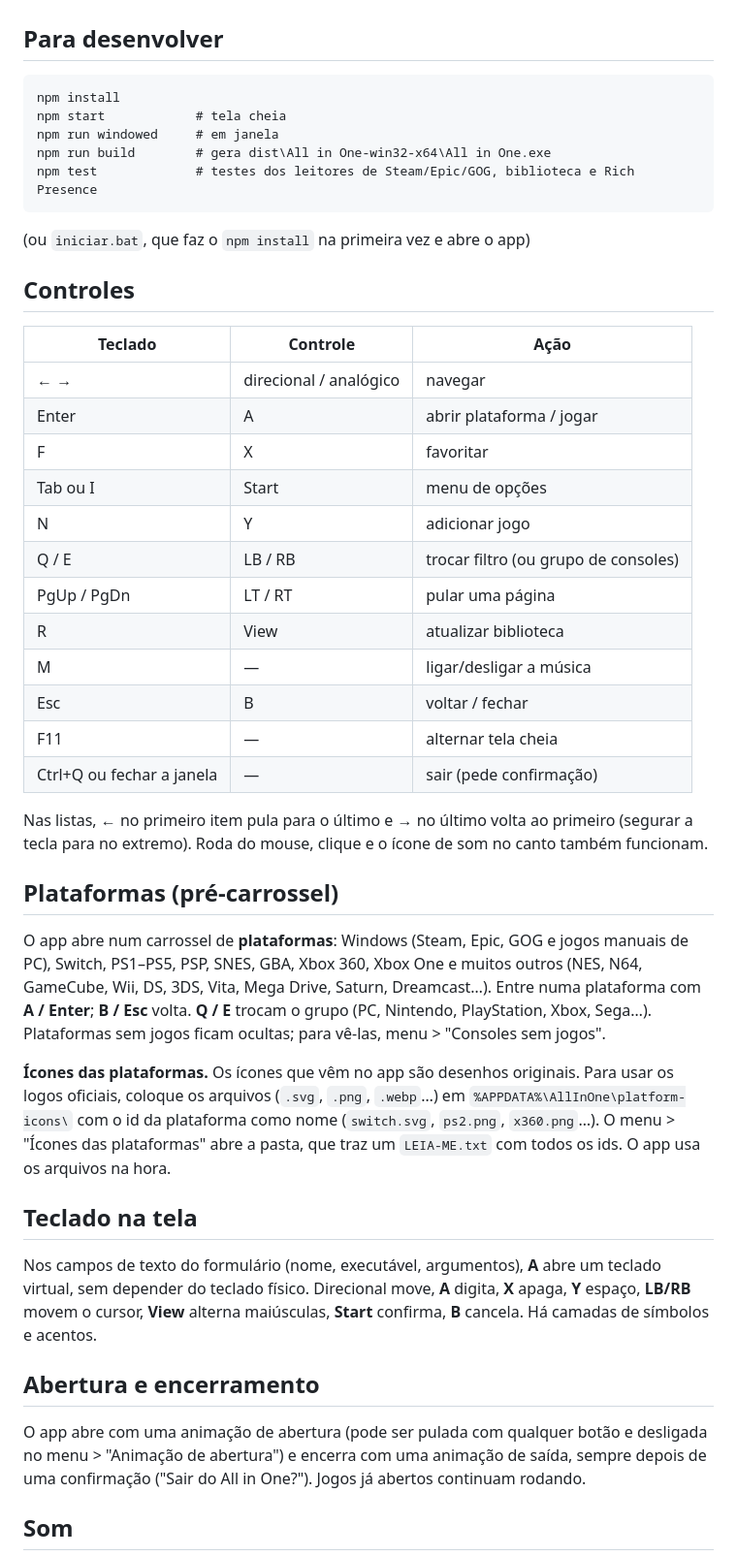
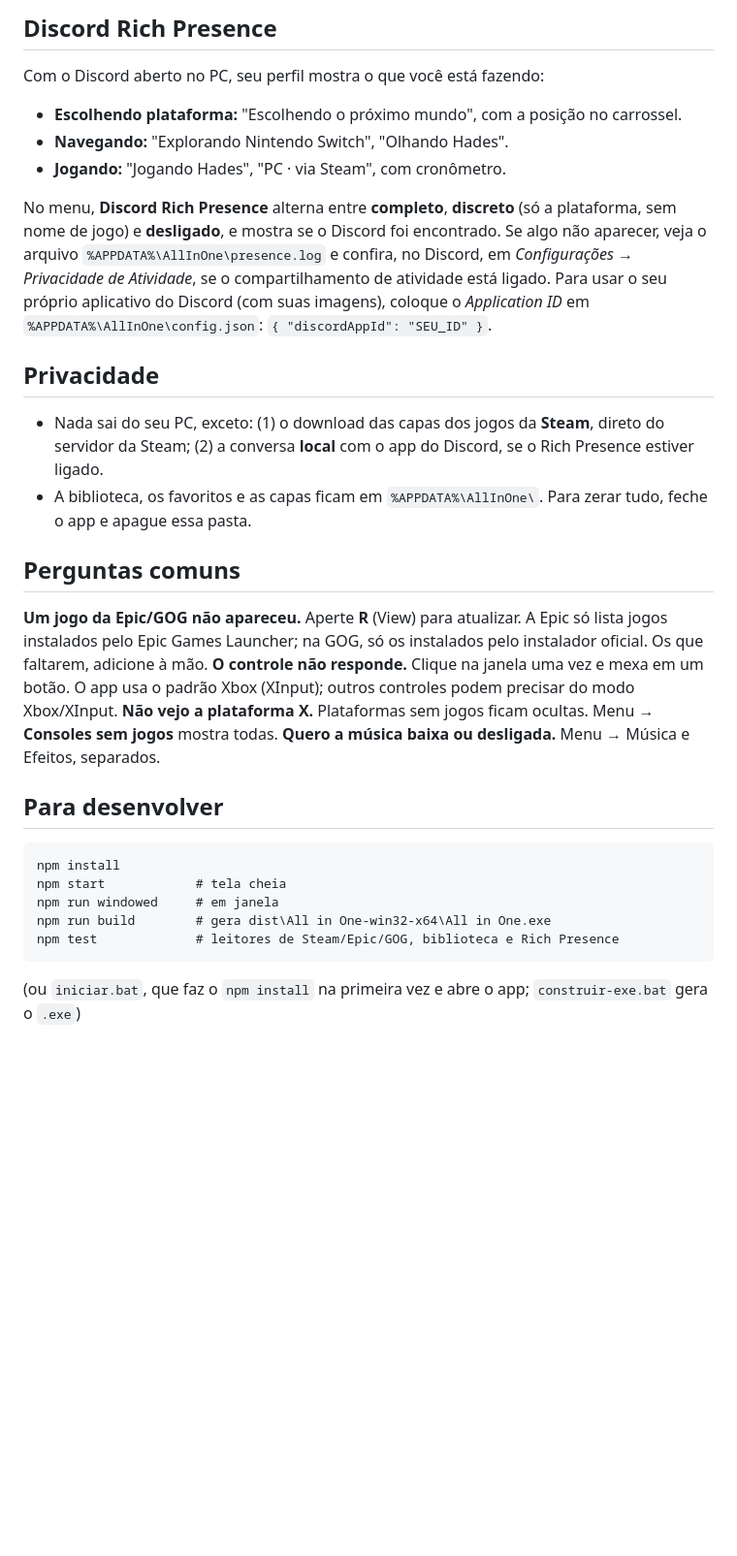
Before and after one commit to AlexTorresz/AllinOne, a Markdown page: README.md, the part around one of its changes. Shown at 97% size. Rendered like a GitHub page; blank space fills up the shorter version.

````diff
--- a/README.md
+++ b/README.md
@@ -21,3 +94,26 @@ Para gerar o `.exe` de novo depois de mudar o código: `construir-exe.bat` (prec
+## Discord Rich Presence
+
+Com o Discord aberto no PC, seu perfil mostra o que você está fazendo:
+
+- **Escolhendo plataforma:** "Escolhendo o próximo mundo", com a posição no carrossel.
+- **Navegando:** "Explorando Nintendo Switch", "Olhando Hades".
+- **Jogando:** "Jogando Hades", "PC · via Steam", com cronômetro.
+
+No menu, **Discord Rich Presence** alterna entre **completo**, **discreto** (só a plataforma, sem nome de jogo) e **desligado**, e mostra se o Discord foi encontrado.
+Se algo não aparecer, veja o arquivo `%APPDATA%\AllInOne\presence.log` e confira, no Discord, em *Configurações → Privacidade de Atividade*, se o compartilhamento de atividade está ligado.
+Para usar o seu próprio aplicativo do Discord (com suas imagens), coloque o *Application ID* em `%APPDATA%\AllInOne\config.json`: `{ "discordAppId": "SEU_ID" }`.
+
+## Privacidade
+
+- Nada sai do seu PC, exceto: (1) o download das capas dos jogos da **Steam**, direto do servidor da Steam; (2) a conversa **local** com o app do Discord, se o Rich Presence estiver ligado.
+- A biblioteca, os favoritos e as capas ficam em `%APPDATA%\AllInOne\`. Para zerar tudo, feche o app e apague essa pasta.
+
+## Perguntas comuns
+
+**Um jogo da Epic/GOG não apareceu.** Aperte **R** (View) para atualizar. A Epic só lista jogos instalados pelo Epic Games Launcher; na GOG, só os instalados pelo instalador oficial. Os que faltarem, adicione à mão.
+**O controle não responde.** Clique na janela uma vez e mexa em um botão. O app usa o padrão Xbox (XInput); outros controles podem precisar do modo Xbox/XInput.
+**Não vejo a plataforma X.** Plataformas sem jogos ficam ocultas. Menu → **Consoles sem jogos** mostra todas.
+**Quero a música baixa ou desligada.** Menu → Música e Efeitos, separados.
 
 ## Para desenvolver
 
@@ -26,52 +122,7 @@ npm install
 npm start            # tela cheia
 npm run windowed     # em janela
 npm run build        # gera dist\All in One-win32-x64\All in One.exe
-npm test             # testes dos leitores de Steam/Epic/GOG, biblioteca e Rich Presence
+npm test             # leitores de Steam/Epic/GOG, biblioteca e Rich Presence
 ```
-(ou `iniciar.bat`, que faz o `npm install` na primeira vez e abre o app)
+(ou `iniciar.bat`, que faz o `npm install` na primeira vez e abre o app; `construir-exe.bat` gera o `.exe`)
 
-## Controles
-
-| Teclado | Controle | Ação |
-|---|---|---|
-| ← → | direcional / analógico | navegar |
-| Enter | A | abrir plataforma / jogar |
-| F | X | favoritar |
-| Tab ou I | Start | menu de opções |
-| N | Y | adicionar jogo |
-| Q / E | LB / RB | trocar filtro (ou grupo de consoles) |
-| PgUp / PgDn | LT / RT | pular uma página |
-| R | View | atualizar biblioteca |
-| M | — | ligar/desligar a música |
-| Esc | B | voltar / fechar |
-| F11 | — | alternar tela cheia |
-| Ctrl+Q ou fechar a janela | — | sair (pede confirmação) |
-
-Nas listas, ← no primeiro item pula para o último e → no último volta ao primeiro (segurar a tecla para no extremo).
-Roda do mouse, clique e o ícone de som no canto também funcionam.
-
-## Plataformas (pré-carrossel)
-
-O app abre num carrossel de **plataformas**: Windows (Steam, Epic, GOG e jogos manuais de PC), Switch, PS1–PS5, PSP,
-SNES, GBA, Xbox 360, Xbox One e muitos outros (NES, N64, GameCube, Wii, DS, 3DS, Vita, Mega Drive, Saturn, Dreamcast…).
-Entre numa plataforma com **A / Enter**; **B / Esc** volta. **Q / E** trocam o grupo (PC, Nintendo, PlayStation, Xbox, Sega…).
-Plataformas sem jogos ficam ocultas; para vê-las, menu > "Consoles sem jogos".
-
-**Ícones das plataformas.** Os ícones que vêm no app são desenhos originais. Para usar os logos oficiais, coloque os arquivos
-(`.svg`, `.png`, `.webp`…) em `%APPDATA%\AllInOne\platform-icons\` com o id da plataforma como nome (`switch.svg`, `ps2.png`,
-`x360.png`…). O menu > "Ícones das plataformas" abre a pasta, que traz um `LEIA-ME.txt` com todos os ids. O app usa os arquivos na hora.
-
-## Teclado na tela
-
-Nos campos de texto do formulário (nome, executável, argumentos), **A** abre um teclado virtual, sem depender do teclado físico.
-Direcional move, **A** digita, **X** apaga, **Y** espaço, **LB/RB** movem o cursor, **View** alterna maiúsculas,
-**Start** confirma, **B** cancela. Há camadas de símbolos e acentos.
-
-## Abertura e encerramento
-
-O app abre com uma animação de abertura (pode ser pulada com qualquer botão e desligada no menu > "Animação de abertura")
-e encerra com uma animação de saída, sempre depois de uma confirmação ("Sair do All in One?").
-Jogos já abertos continuam rodando.
-
-## Som
-
````
Also changed, not shown: other parts of README.md (+97 -84 lines), docs/cover.png (added), docs/jogos.jpg (added), docs/plataformas.jpg (added).
